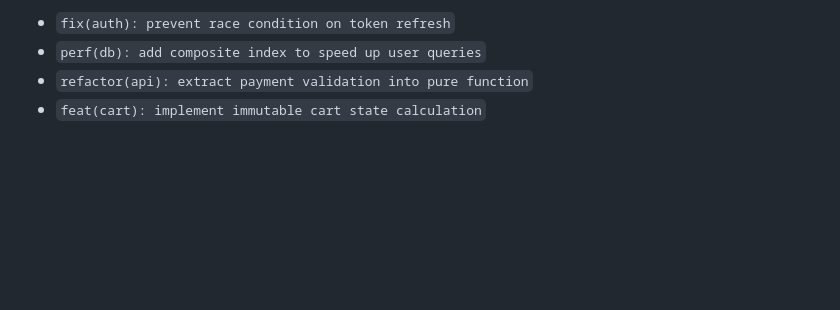
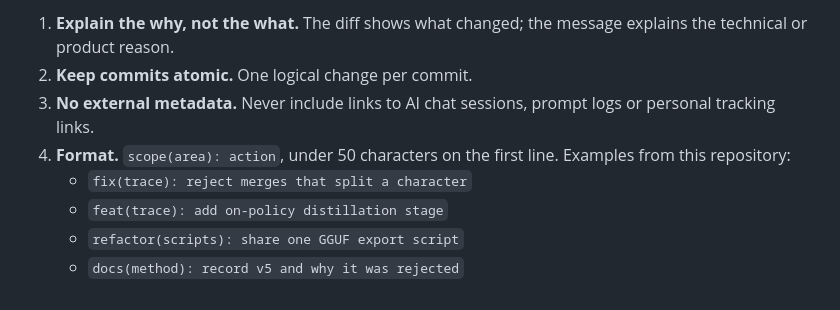
Before and after one commit to Adeniyikayodee/wazocore, a Markdown page: CONTRIBUTING.md, the part around one of its changes. GitHub-like rendering; blank space fills up the shorter version.

```diff
--- a/CONTRIBUTING.md
+++ b/CONTRIBUTING.md
@@ -44,5 +77,12 @@ Examples of acceptable commit messages:
 
-- `fix(auth): prevent race condition on token refresh`
-- `perf(db): add composite index to speed up user queries`
-- `refactor(api): extract payment validation into pure function`
-- `feat(cart): implement immutable cart state calculation`
+1. **Explain the why, not the what.** The diff shows what changed; the message
+   explains the technical or product reason.
+2. **Keep commits atomic.** One logical change per commit.
+3. **No external metadata.** Never include links to AI chat sessions, prompt
+   logs or personal tracking links.
+4. **Format.** `scope(area): action`, under 50 characters on the first line.
+   Examples from this repository:
+   - `fix(trace): reject merges that split a character`
+   - `feat(trace): add on-policy distillation stage`
+   - `refactor(scripts): share one GGUF export script`
+   - `docs(method): record v5 and why it was rejected`
```
Also changed, not shown: other parts of CONTRIBUTING.md (+60 -27 lines).
